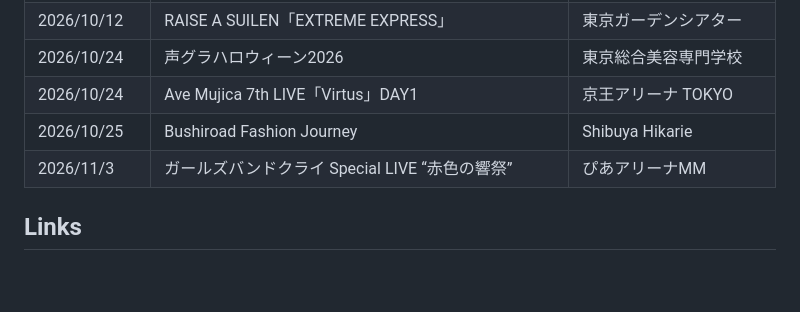
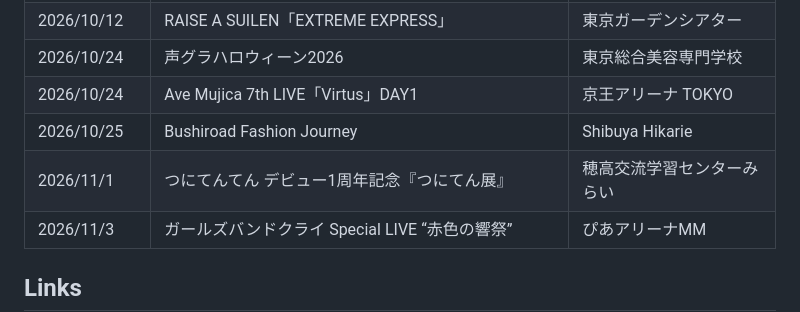
Before and after one commit to daicho/daicho_bd, a Markdown page: content/live/history.md, the part around the change. Drawn GitHub-style; blank space fills up the shorter version.

Commit message:
つにてん展を追加

```diff
--- a/content/live/history.md
+++ b/content/live/history.md
@@ -65,6 +65,7 @@ LIVE & EVENT HISTORY
 | 2026/10/24 | 声グラハロウィーン2026 | 東京総合美容専門学校 |
 | 2026/10/24 | Ave Mujica 7th LIVE「Virtus」DAY1 | 京王アリーナ TOKYO |
 | 2026/10/25 | Bushiroad Fashion Journey | Shibuya Hikarie |
+| 2026/11/1 | つにてんてん デビュー1周年記念『つにてん展』 | 穂高交流学習センターみらい |
 | 2026/11/3 | ガールズバンドクライ Special LIVE “赤色の響祭” | ぴあアリーナMM |
 
 ## Links
```
